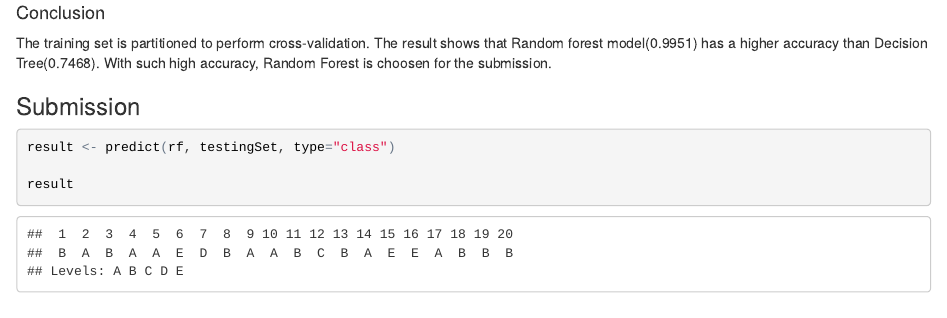
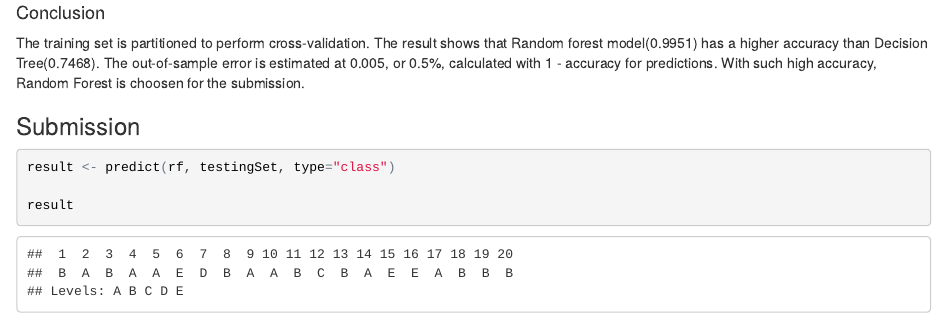
Before and after one commit to tongyi87/PracticalMachineLearning, an R Markdown document (index.Rmd): the page in a window 1100 px wide, from 3200 px down. The pictures show the output file index.html that the author committed with the source, opened offline.

Commit message:
Calculate the Out of sample

````diff
--- a/index.Rmd
+++ b/index.Rmd
@@ -85,7 +85,7 @@ confusionMatrix(rfPrediction, myTestingSet$classe)
 ```
 
 ####Conclusion
-The training set is partitioned to perform cross-validation. The result shows that Random forest model(0.9951) has a higher accuracy than Decision Tree(0.7468). With such high accuracy, Random Forest is choosen for the submission.
+The training set is partitioned to perform cross-validation. The result shows that Random forest model(0.9951) has a higher accuracy than Decision Tree(0.7468). The out-of-sample error is estimated at 0.005, or 0.5%, calculated with 1 - accuracy for predictions. With such high accuracy, Random Forest is choosen for the submission.
 
 ###Submission
 ```{r}
````
Also changed, not shown: index.html.
